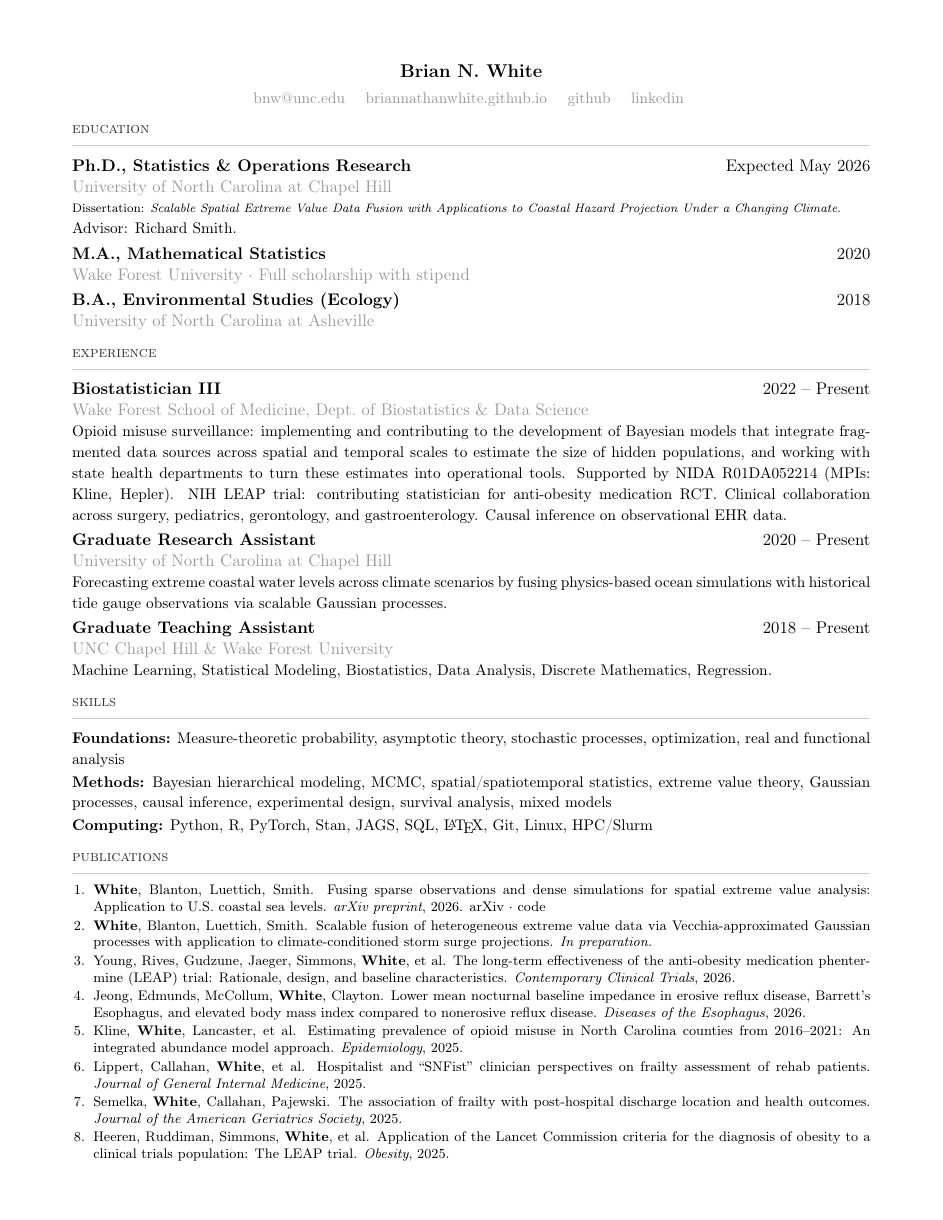
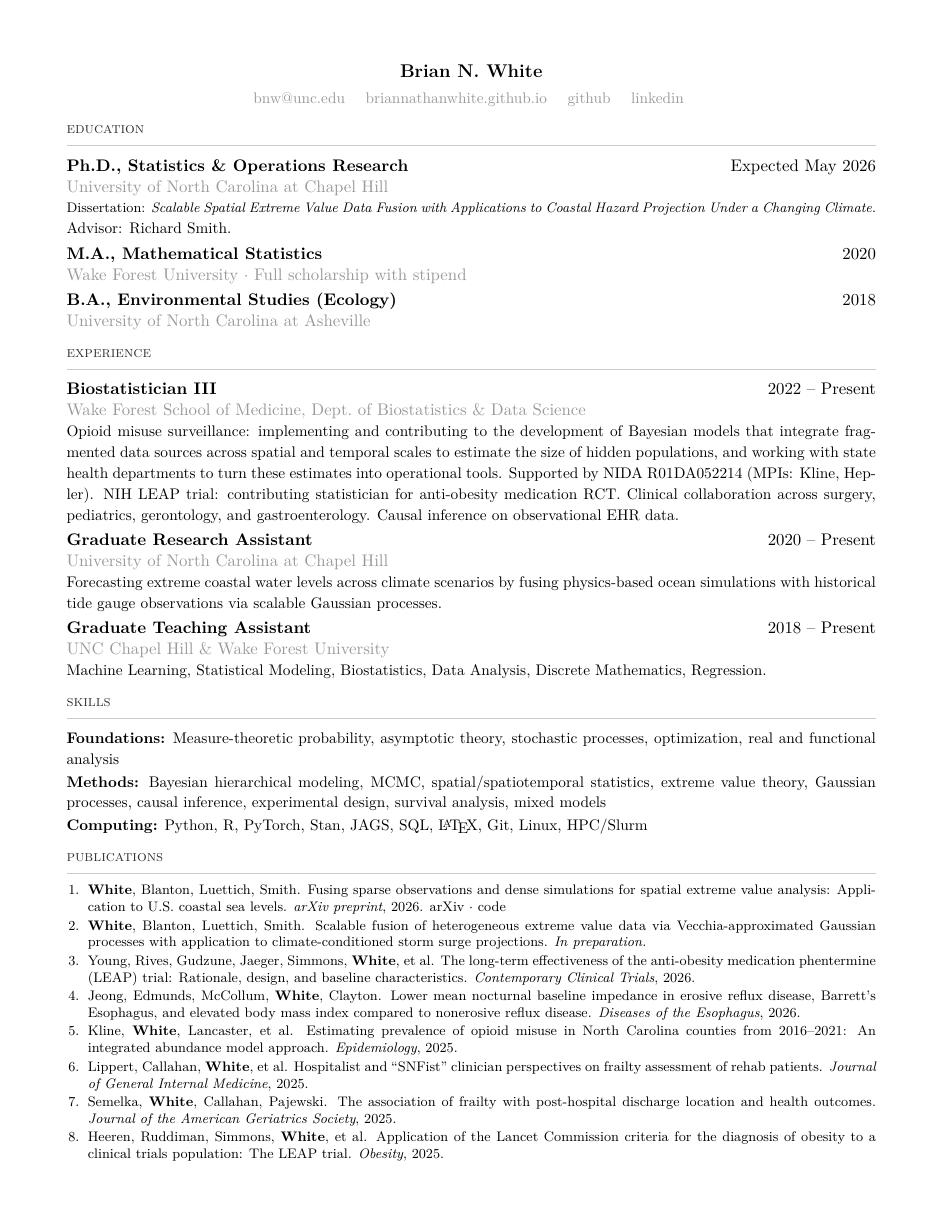
Before and after one commit to BrianNathanWhite/briannathanwhite.github.io, a LaTeX CV (cv.tex): page 1 of 2. Compiled offline with pdfLaTeX.

Commit message:
Use lmodern fonts and tighten margins for dissertation title fit

```diff
--- a/cv.tex
+++ b/cv.tex
@@ -1,7 +1,8 @@
 \documentclass[11pt, letterpaper]{article}
 
 \usepackage[T1]{fontenc}
-\usepackage[top=0.55in, bottom=0.55in, left=0.65in, right=0.65in]{geometry}
+\usepackage{lmodern}
+\usepackage[top=0.55in, bottom=0.55in, left=0.6in, right=0.6in]{geometry}
 \usepackage[hidelinks]{hyperref}
 \usepackage{xcolor}
 \usepackage{titlesec}
@@ -39,7 +40,7 @@
 
 \textbf{Ph.D., Statistics \& Operations Research} \hfill Expected May 2026 \\
 {\color{subtle}University of North Carolina at Chapel Hill} \\
-{\scriptsize Dissertation: \emph{Scalable Spatial Extreme Value Data Fusion with Applications to Coastal Hazard Projection Under a Changing Climate}.} \\
+{\footnotesize Dissertation: \emph{Scalable Spatial Extreme Value Data Fusion with Applications to Coastal Hazard Projection Under a Changing Climate}.} \\
 {\small Advisor: Richard Smith.}
 
 \vspace{3pt}
```
Also changed, not shown: cv.pdf.
